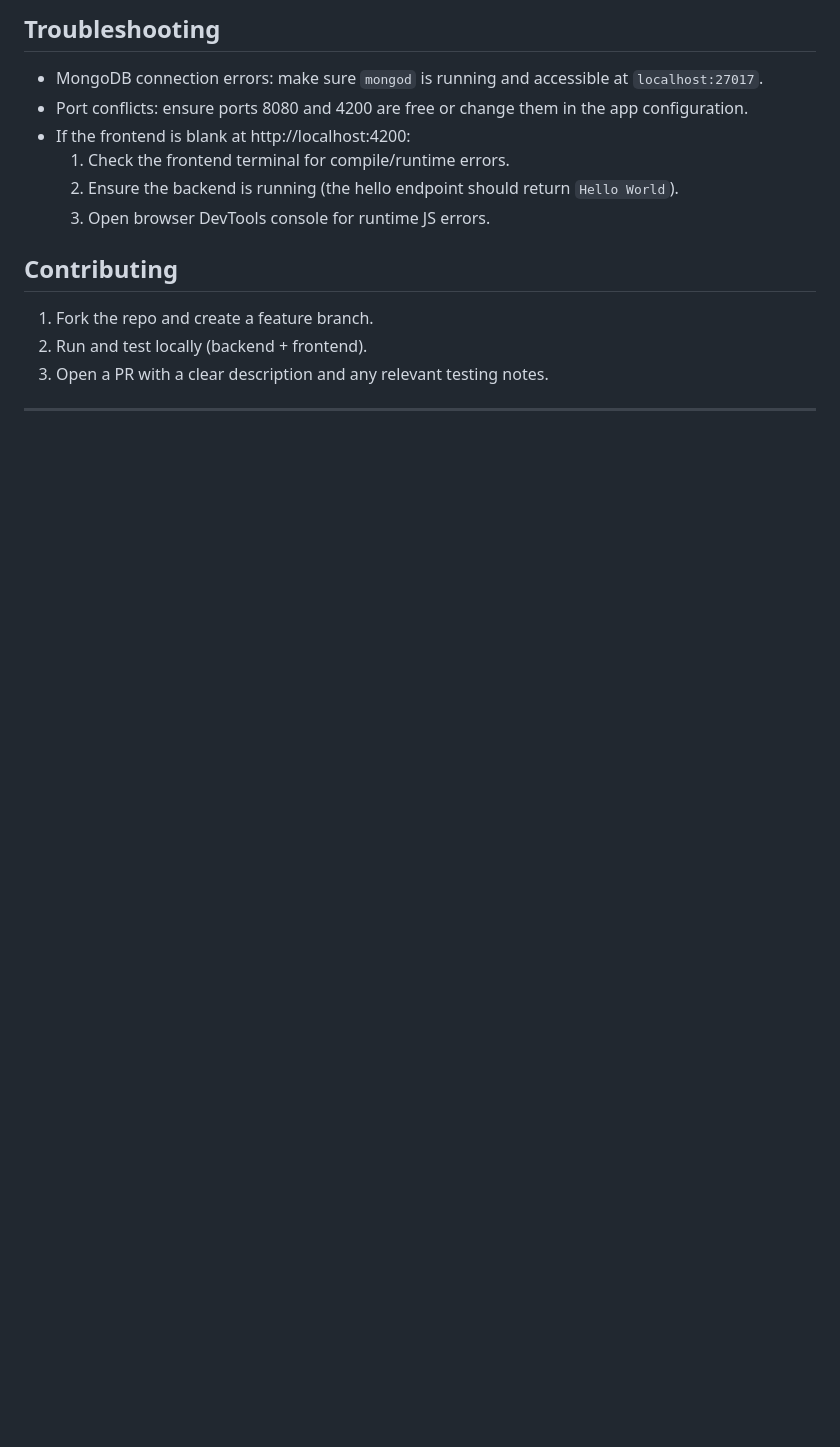
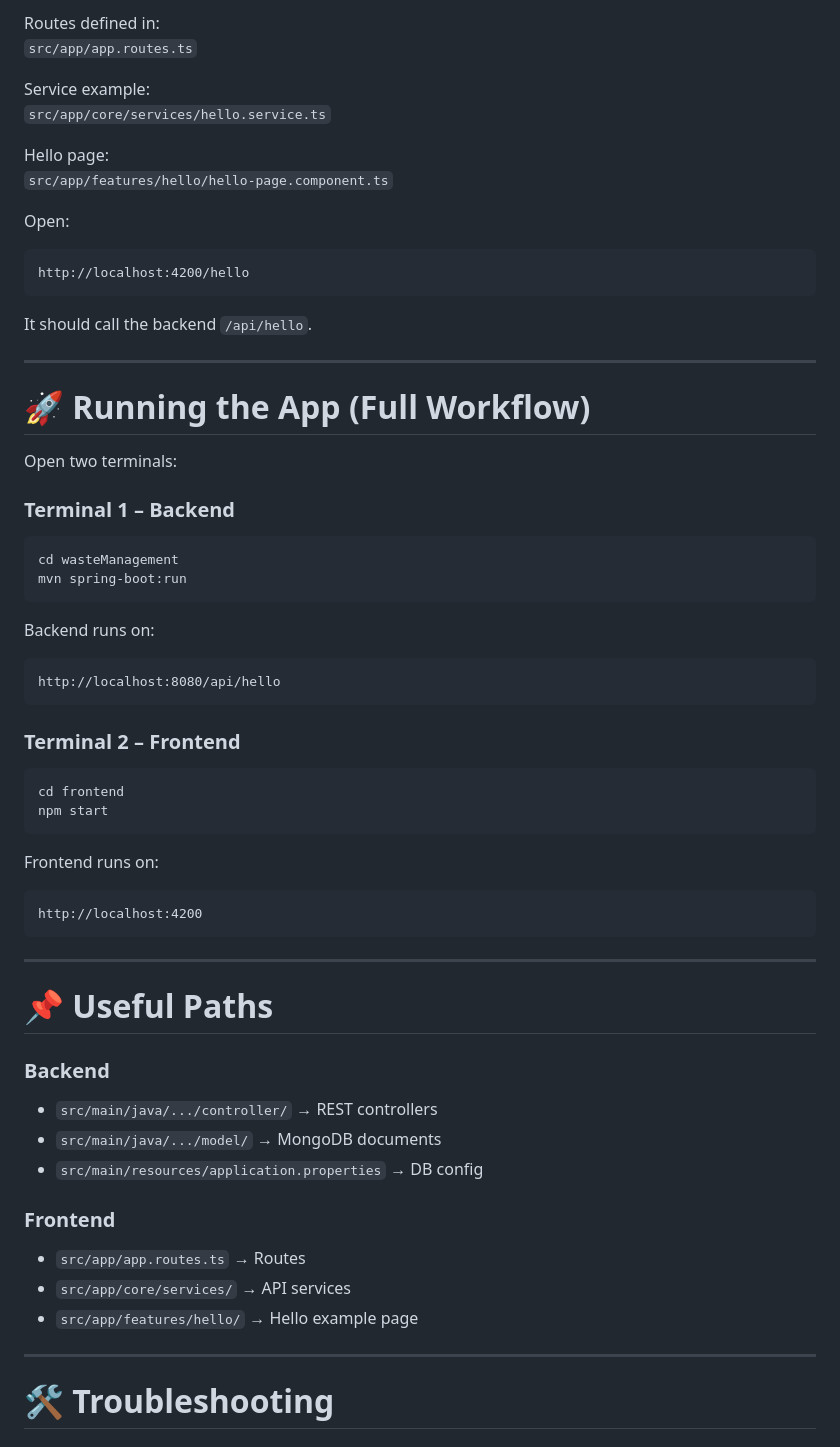
Before and after one commit to Fatma-R/waste-management-repo, a Markdown page: README.md, the part around one of its changes. Rendered like a GitHub page; blank space fills up the shorter version.

Commit message:
Updated readme.md to render better

````diff
--- a/README.md
+++ b/README.md
@@ -128,17 +168,64 @@ Useful frontend files:
 
-## Troubleshooting
+Routes defined in:
+`src/app/app.routes.ts`
 
-- MongoDB connection errors: make sure `mongod` is running and accessible at `localhost:27017`.
-- Port conflicts: ensure ports 8080 and 4200 are free or change them in the app configuration.
-- If the frontend is blank at http://localhost:4200:
-    1. Check the frontend terminal for compile/runtime errors.
-    2. Ensure the backend is running (the hello endpoint should return `Hello World`).
-    3. Open browser DevTools console for runtime JS errors.
+Service example:
+`src/app/core/services/hello.service.ts`
 
-## Contributing
+Hello page:
+`src/app/features/hello/hello-page.component.ts`
 
-1. Fork the repo and create a feature branch.
-2. Run and test locally (backend + frontend).
-3. Open a PR with a clear description and any relevant testing notes.
+Open:
+
+```
+http://localhost:4200/hello
+```
+
+It should call the backend `/api/hello`.
 
 ---
+
+# 🚀 Running the App (Full Workflow)
+
+Open two terminals:
+
+### **Terminal 1 – Backend**
+```bash
+cd wasteManagement
+mvn spring-boot:run
+```
+
+Backend runs on:
+```
+http://localhost:8080/api/hello
+```
+
+### **Terminal 2 – Frontend**
+```bash
+cd frontend
+npm start
+```
+
+Frontend runs on:
+```
+http://localhost:4200
+```
+
+---
+
+# 📌 Useful Paths
+
+### Backend
+- `src/main/java/.../controller/` → REST controllers
+- `src/main/java/.../model/` → MongoDB documents
+- `src/main/resources/application.properties` → DB config
+
+### Frontend
+- `src/app/app.routes.ts` → Routes
+- `src/app/core/services/` → API services
+- `src/app/features/hello/` → Hello example page
+
+---
+
+# 🛠️ Troubleshooting
+
````
Also changed, not shown: other parts of README.md (+175 -90 lines).
